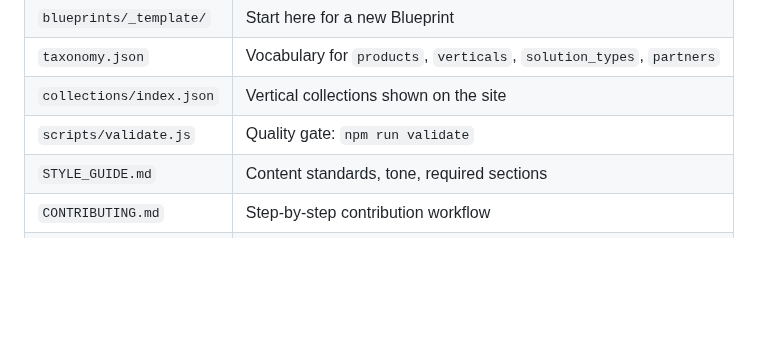
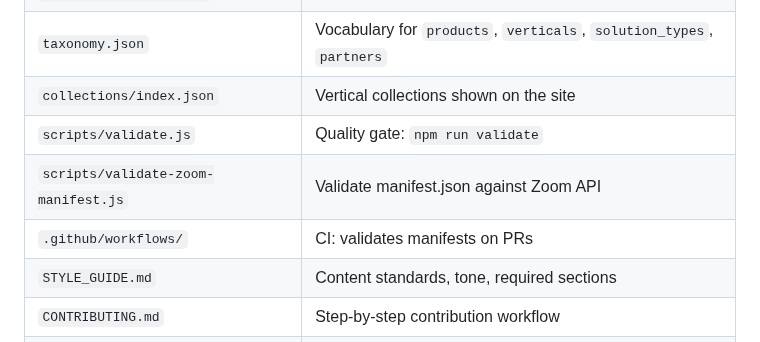
Before and after one commit to zoom/blueprints, a Markdown page: README.md, the part around the change. GitHub-like rendering; blank space fills up the shorter version.

```diff
--- a/README.md
+++ b/README.md
@@ -38,6 +38,8 @@ A Blueprint is **declarative, opinionated, and prescriptive**. It's a gold stand
 | `taxonomy.json` | Vocabulary for `products`, `verticals`, `solution_types`, `partners` |
 | `collections/index.json` | Vertical collections shown on the site |
 | `scripts/validate.js` | Quality gate: `npm run validate` |
+| `scripts/validate-zoom-manifest.js` | Validate manifest.json against Zoom API |
+| `.github/workflows/` | CI: validates manifests on PRs |
 | `STYLE_GUIDE.md` | Content standards, tone, required sections |
 | `CONTRIBUTING.md` | Step-by-step contribution workflow |
 | `PROJECT.md` | Current status, open tasks, topic claims |
```
Also changed, not shown: CONTRIBUTING.md (+24 -0 lines).
